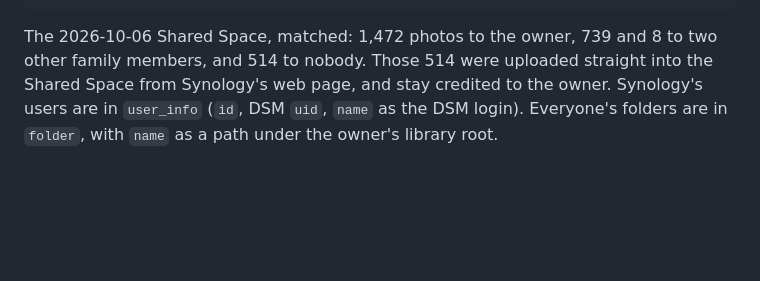
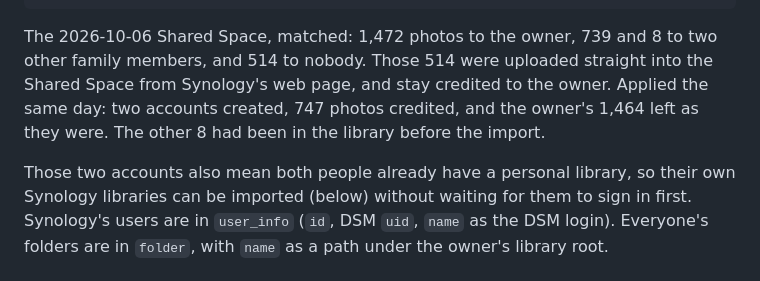
Before and after one commit to michaelromero212/synology-photos-station, a Markdown page: MIGRATION.md, the part around the change. Rendered like a GitHub page; blank space fills up the shorter version.

Commit message:
Log the Shared Space credits as applied
Two accounts created, 747 photos credited, and the owner's 1,464 left as
they were. Both new accounts come with a personal library, so those two
people's own Synology libraries can be imported without waiting for them
to sign in.

Co-Authored-By: Claude Opus 5.5 <noreply@anthropic.com>

```diff
--- a/MIGRATION.md
+++ b/MIGRATION.md
@@ -208,6 +208,13 @@ ssh -t nas 'sudo sh /tmp/credit-synology-uploaders.sh <space-id>'
 The 2026-10-06 Shared Space, matched: 1,472 photos to the owner, 739 and 8 to
 two other family members, and 514 to nobody. Those 514 were uploaded straight
 into the Shared Space from Synology's web page, and stay credited to the owner.
+Applied the same day: two accounts created, 747 photos credited, and the
+owner's 1,464 left as they were. The other 8 had been in the library before the
+import.
+
+Those two accounts also mean both people already have a personal library, so
+their own Synology libraries can be imported (below) without waiting for them to
+sign in first.
 Synology's users are in `user_info` (`id`, DSM `uid`, `name` as the DSM login).
 Everyone's folders are in `folder`, with `name` as a path under the owner's
 library root.
```
